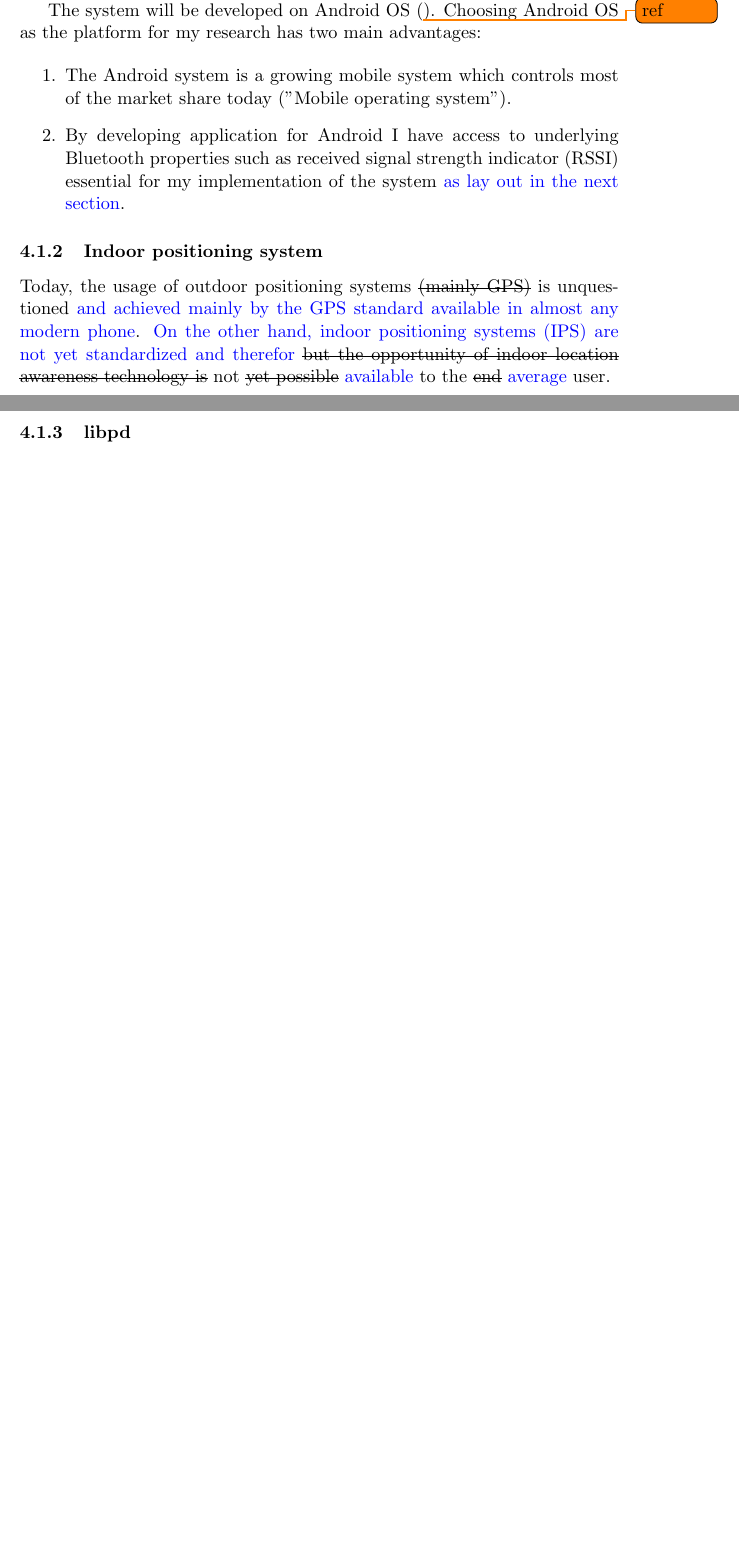
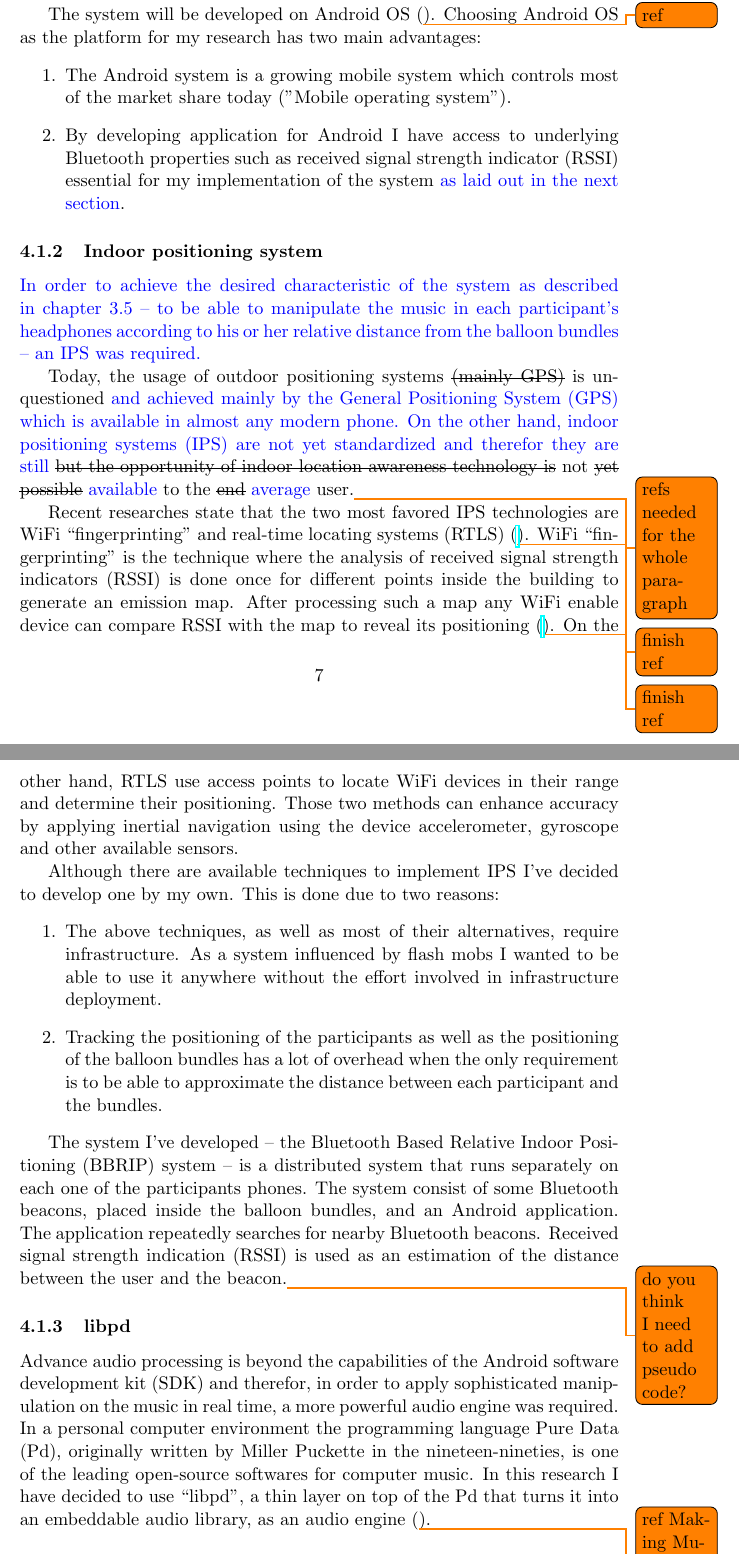
Before and after one commit to Nagasaki45/MA, a LaTeX document (research_proposal.tex, which reads sections/methods.tex): two parts of pages 7 and 8 of 8 before the commit and two parts of pages 7 and 8 of 9 after it, joined at a grey line, cut so that both start at the same text, the shorter picture padded with empty space. Compiled offline with pdfLaTeX.

Commit message:
Ready draft for system dev subsection in research method

```diff
--- a/sections/methods.tex
+++ b/sections/methods.tex
@@ -12,19 +12,17 @@
 
 The system will be developed on Android OS (\todo{ref}). Choosing Android OS as the platform for my research has two main advantages:
-
 \begin{enumerate}
-
 	\item The Android system is a growing mobile system which controls most of the market share today ("Mobile operating system").
-
-	\item By developing application for Android I have access to underlying Bluetooth properties such as received signal strength indicator (RSSI) essential for my implementation of the system \new{as lay out in the next section}.
-
+	\item By developing application for Android I have access to underlying Bluetooth properties such as received signal strength indicator (RSSI) essential for my implementation of the system \new{as laid out in the next section}.
 \end{enumerate}
 
 \subsubsection{Indoor positioning system}
 
-% Explain here why I've decided to implement my own indoor positioning system. For HCI it was a good idea to push it to the front, for BI music department I'm not so sure...
+% Explain why I've decided to implement my own indoor positioning system. For HCI it was a good idea to push it to the front, for BI music department I'm not so sure...
 
-Today, the usage of outdoor positioning systems \st{(mainly GPS)} is unquestioned \new{and achieved mainly by the GPS standard available in almost any modern phone}. \new{On the other hand, indoor positioning systems (IPS) are not yet standardized and therefor} \st{but the opportunity of indoor location awareness technology is} not \st{yet possible} \new{available} to the \st{end} \new{average} user.
+\new{In order to achieve the desired characteristic of the system as described in chapter 3.5 -- to be able to manipulate the music in each participant's headphones according to his or her relative distance from the balloon bundles -- an IPS was required.}
+
+Today, the usage of outdoor positioning systems \st{(mainly GPS)} is unquestioned \new{and achieved mainly by the General Positioning System (GPS) which is available in almost any modern phone. On the other hand, indoor positioning systems (IPS) are not yet standardized and therefor they are still} \st{but the opportunity of indoor location awareness technology is} not \st{yet possible} \new{available} to the \st{end} \new{average} user.\todo{refs needed for the whole paragraph}
 
 % Rewrite the next two paragraphs.
 
@@ -32,13 +30,24 @@ Today, the usage of outdoor positioning systems \st{(mainly GPS)} is unquestione
 
 % There are many difficulties in the establishment of indoor positioning system (Borenović and Nešković, 2010). One of the ways to enable IPS is through Bluetooth technology. As a low power consumption technology widely supported by mobile devices, Bluetooth has a potential to be used for indoor positioning (Pei et al. 2010).
 
-% Another option for indoor positioning system is to use relative positioning. Research has shown the advantages of ultrasonic relative IPS because to the fact that it doesn’t need infrastructure, unlike most of the above mentioned technologies (Hazas, 2005).
+% Another option for indoor positioning system is to use relative positioning. Research has shown the advantages of ultrasonic relative IPS because to the fact that it doesn't need infrastructure, unlike most of the above mentioned technologies (Hazas, 2005).
 
 % NEW TEXT:
 
-% Pseudo code of the BBRIP system
+Recent researches state that the two most favored IPS technologies are WiFi ``fingerprinting'' and real-time locating systems (RTLS) (\href{http://www.idtechex.com/research/articles/the-rise-of-mobile-phone-indoor-positioning-systems-00005684.asp}{\todo{finish ref}}). WiFi ``fingerprinting'' is the technique where the analysis of received signal strength indicators (RSSI) is done once for different points inside the building to generate an emission map. After processing such a map any WiFi enable device can compare RSSI with the map to reveal its positioning (\href{http://ieeexplore.ieee.org/xpl/login.jsp?tp=&arnumber=996891&url=http%3A%2F%2Fieeexplore.ieee.org%2Fxpls%2Fabs_all.jsp%3Farnumber%3D996891}{\todo{finish ref}}). On the other hand, RTLS use access points to locate WiFi devices in their range and determine their positioning. Those two methods can enhance accuracy by applying inertial navigation using the device accelerometer, gyroscope and other available sensors.
+
+Although there are available techniques to implement IPS I've decided to develop one by my own. This is done due to two reasons:
+\begin{enumerate}
+	\item{The above techniques, as well as most of their alternatives, require infrastructure. As a system influenced by flash mobs I wanted to be able to use it anywhere without the effort involved in infrastructure deployment.}
+	\item{Tracking the positioning of the participants as well as the positioning of the balloon bundles has a lot of overhead when the only requirement is to be able to approximate the distance between each participant and the bundles.}
+\end{enumerate}
+
+% the BBRIP system
+
+The system I've developed -- the Bluetooth Based Relative Indoor Positioning (BBRIP) system -- is a distributed system that runs separately on each one of the participants phones. The system consist of some Bluetooth beacons, placed inside the balloon bundles, and an Android application. The application repeatedly searches for nearby Bluetooth beacons. Received signal strength indication (RSSI) is used as an estimation of the distance between the user and the beacon.\todo{do you think I need to add pseudo code?}
 
 \subsubsection{libpd}
+Advance audio processing is beyond the capabilities of the Android software development kit (SDK) and therefor, in order to apply sophisticated manipulation on the music in real time, a more powerful audio engine was required. In a personal computer environment the programming language Pure Data (Pd), originally written by Miller Puckette in the nineteen-nineties, is one of the leading open-source softwares for computer music. In this research I have decided to use ``libpd'', a thin layer on top of the Pd that turns it into an embeddable audio library, as an audio engine (\todo{ref Making Musical Apps page v (preface)}).
 
 \subsection{System evaluation}
 
```
Also changed, not shown: sections/methods.tex (2 more changed lines).
